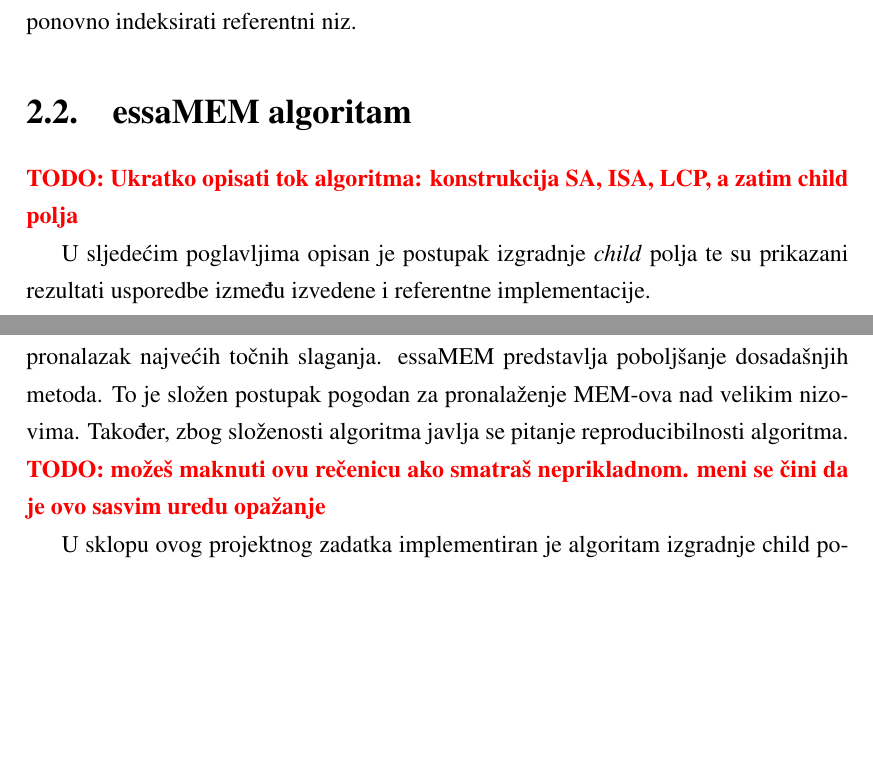
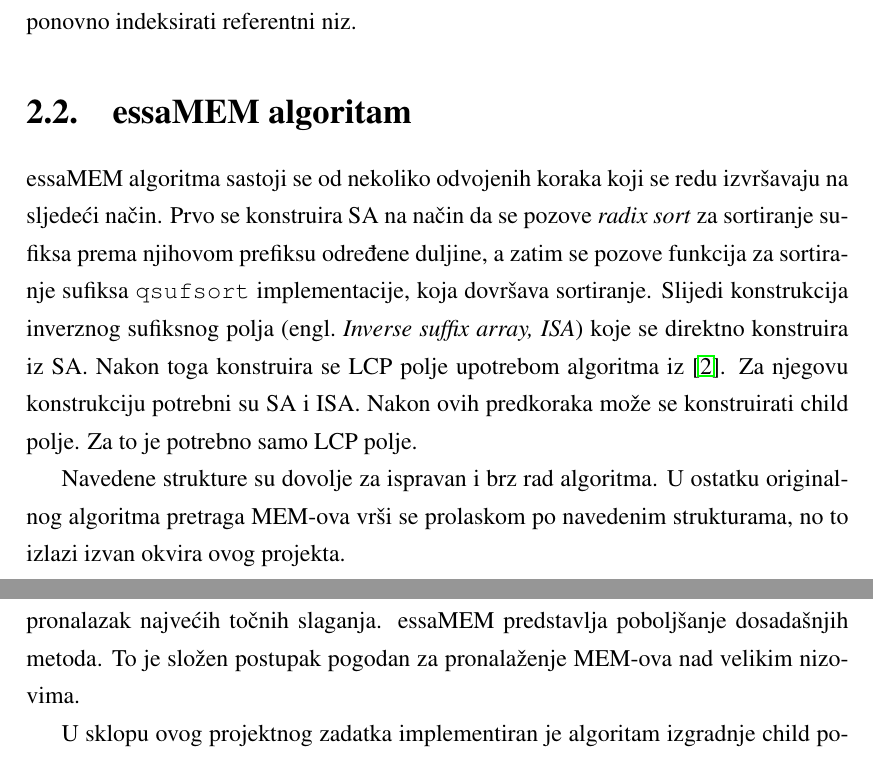
Before and after one commit to dguja/bio_doc, a LaTeX thesis (documentation.tex): two parts of pages 5 and 17 of 19 before the commit and two parts of pages 5 and 16 of 18 after it, joined at a grey line, cut so that both start at the same text, the shorter picture padded with empty space. Compiled offline with pdfLaTeX.

Commit message:
Added essamem description. Changed titles.

```diff
--- a/documentation.tex
+++ b/documentation.tex
@@ -52,9 +52,9 @@ Vyverman \textit{et. al.} u \cite{essa} želi poboljšati metodu predstavljenu u
 
 \section{essaMEM algoritam}
 
-\todo{Ukratko opisati tok algoritma: konstrukcija SA, ISA, LCP, a zatim child polja}
+essaMEM algoritma sastoji se od nekoliko odvojenih koraka koji se redu izvršavaju na sljedeći način. Prvo se konstruira SA na način da se pozove \textit{radix sort} za sortiranje sufiksa prema njihovom prefiksu određene duljine, a zatim se pozove funkcija za sortiranje sufiksa \texttt{qsufsort} implementacije, koja dovršava sortiranje. Slijedi konstrukcija inverznog sufiksnog polja \engl{Inverse suffix array, ISA} koje se direktno konstruira iz SA. Nakon toga konstruira se LCP polje upotrebom algoritma iz \cite{lcp}. Za njegovu konstrukciju potrebni su SA i ISA. Nakon ovih predkoraka može se konstruirati child polje. Za to je potrebno samo LCP polje.
 
-U sljedećim poglavljima opisan je postupak izgradnje \textit{child} polja te su prikazani rezultati usporedbe između izvedene i referentne implementacije.
+Navedene strukture su dovolje za ispravan i brz rad algoritma. U ostatku originalnog algoritma pretraga MEM-ova vrši se prolaskom po navedenim strukturama, no to izlazi izvan okvira ovog projekta.
 
 \chapter{Child polje}
 \label{ch:child}
@@ -335,10 +337,9 @@ Pronalaženje maksimalnih točnih slaganja je vrlo bitan alat u komparativnoj ge
 
 Sufiksna stabla su prva struktura koja je omogućila efikasno uspoređivanje nizova. Razvojem područja razvila su se sufiksna polja. Ona omogućuju stvaranje virtualnih sufiksnih stabala te donose poboljšanja u iskoristivosti resursa. Cijena toga je složenost izgradnje takve strukture.
 
-Napredak u razvoju sufiksnih polja omogućuje izgradnju efikasnijih algoritama za pronalazak najvećih točnih slaganja. essaMEM predstavlja poboljšanje dosadašnjih metoda. To je složen postupak pogodan za pronalaženje MEM-ova nad velikim nizovima. Također, zbog složenosti algoritma javlja se pitanje reproducibilnosti algoritma. \todo{možeš maknuti ovu rečenicu ako smatraš neprikladnom. meni se čini da je ovo sasvim uredu opažanje}
+Napredak u razvoju sufiksnih polja omogućuje izgradnju efikasnijih algoritama za pronalazak najvećih točnih slaganja. essaMEM predstavlja poboljšanje dosadašnjih metoda. To je složen postupak pogodan za pronalaženje MEM-ova nad velikim nizovima.
 
 U sklopu ovog projektnog zadatka implementiran je algoritam izgradnje child polja, jedne od ključnih struktura algoritma essaMEM. Implementirana inačica postiže vrlo slične rezultate kao i referentno rješenje. Vremensko izvođenje implementiranog algoritma izgradnje child polja je u većini slučajeva kraće od referentnog rješenja te je memorijski utrošak manji.
-
 
 \bibliography{literature}
 \bibliographystyle{fer}
```
Also changed, not shown: documentation.tex (6 more changed lines).
